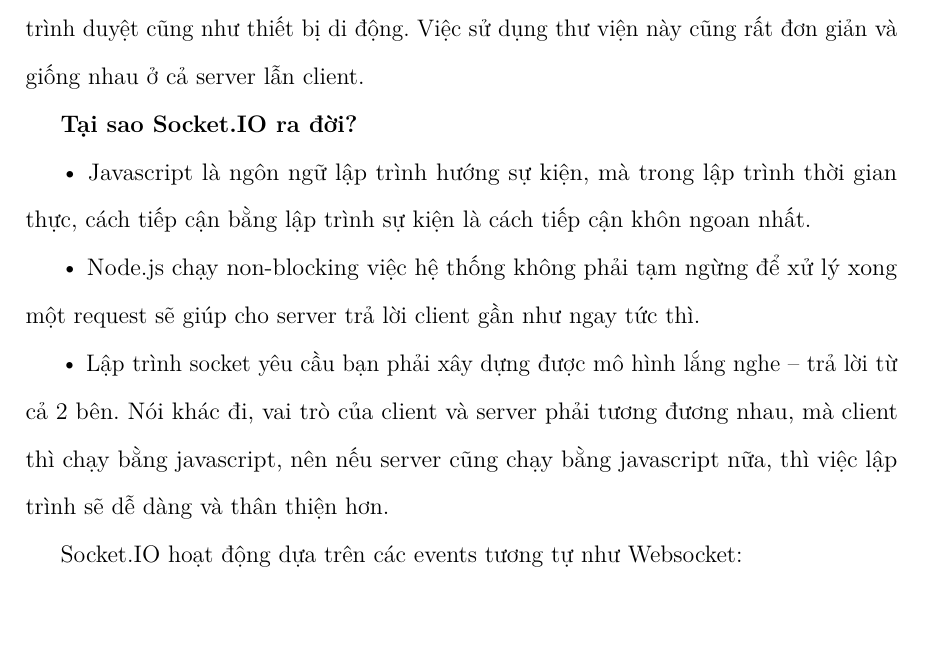
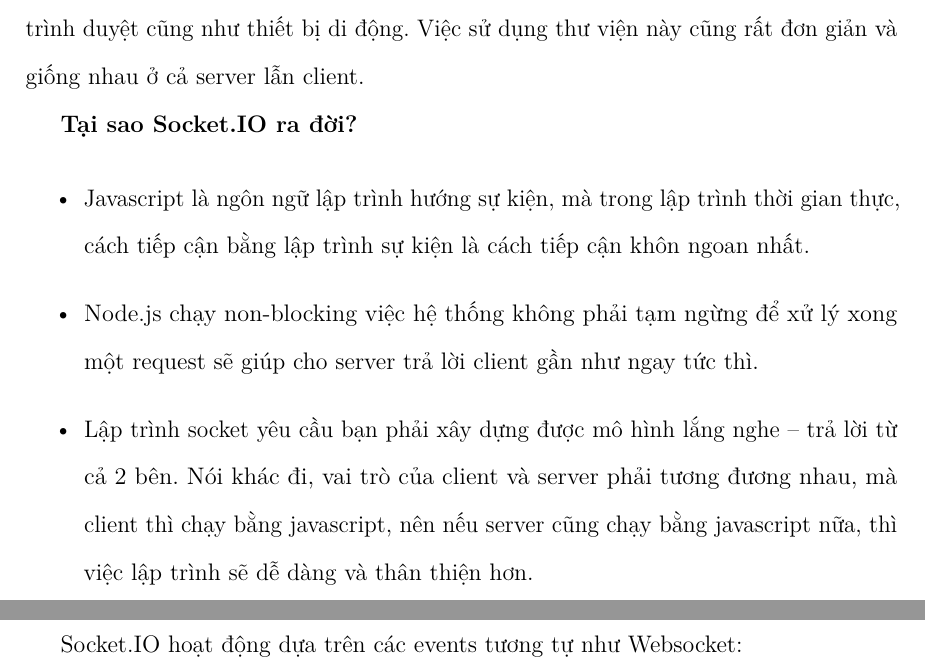
Before and after one commit to MrWhoz/skynet-paper, a LaTeX thesis (thesis.tex, which reads Chapter2/chapter2.tex): part of page 40 of 54 before the commit and two parts of pages 40 and 41 of 54 after it, the two joined at a grey line, cut so that both start at the same text, the shorter picture padded with empty space. Compiled offline with pdfLaTeX.

Commit message:
fix \begin{item}

```diff
--- a/Chapter2/chapter2.tex
+++ b/Chapter2/chapter2.tex
@@ -412,11 +412,11 @@
 
 \textbf{Tại sao Socket.IO ra đời?}
 
-• Javascript là ngôn ngữ lập trình hướng sự kiện, mà trong lập trình thời gian thực, cách tiếp cận bằng lập trình sự kiện là cách tiếp cận khôn ngoan nhất.
-
-• Node.js chạy non-blocking việc hệ thống không phải tạm ngừng để xử lý xong một request sẽ giúp cho server trả lời client gần như ngay tức thì.
-
-• Lập trình socket yêu cầu bạn phải xây dựng được mô hình lắng nghe – trả lời từ cả 2 bên. Nói khác đi, vai trò của client và server phải tương đương nhau, mà client thì chạy bằng javascript, nên nếu server cũng chạy bằng javascript nữa, thì việc lập trình sẽ dễ dàng và thân thiện hơn.
+\begin{itemize}
+\item[•]Javascript là ngôn ngữ lập trình hướng sự kiện, mà trong lập trình thời gian thực, cách tiếp cận bằng lập trình sự kiện là cách tiếp cận khôn ngoan nhất.
+\item[•]Node.js chạy non-blocking việc hệ thống không phải tạm ngừng để xử lý xong một request sẽ giúp cho server trả lời client gần như ngay tức thì.
+\item[•]Lập trình socket yêu cầu bạn phải xây dựng được mô hình lắng nghe – trả lời từ cả 2 bên. Nói khác đi, vai trò của client và server phải tương đương nhau, mà client thì chạy bằng javascript, nên nếu server cũng chạy bằng javascript nữa, thì việc lập trình sẽ dễ dàng và thân thiện hơn.
+\end{itemize}
 
 Socket.IO hoạt động dựa trên các events tương tự như Websocket:
 
```
Also changed, not shown: 1 other file.
